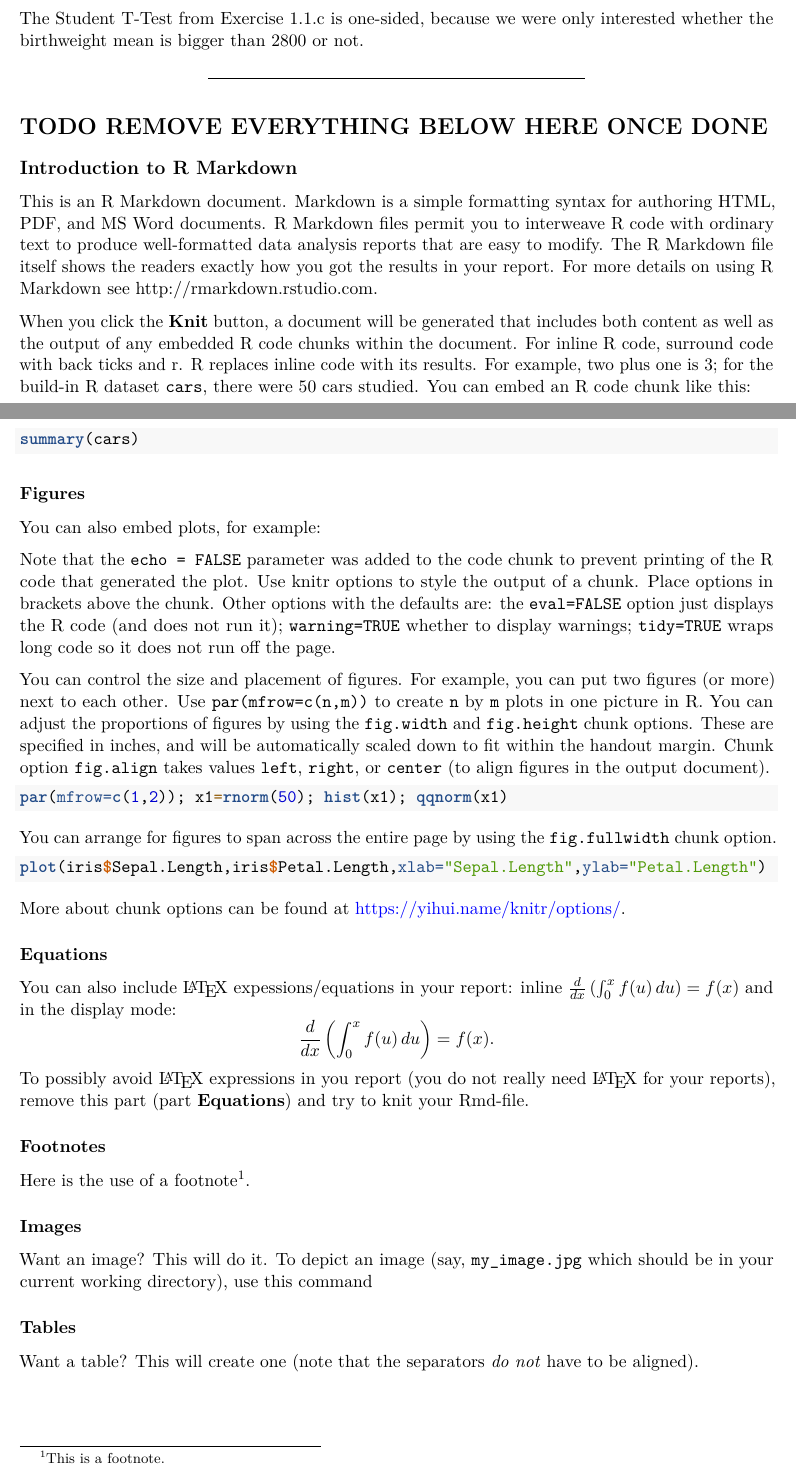
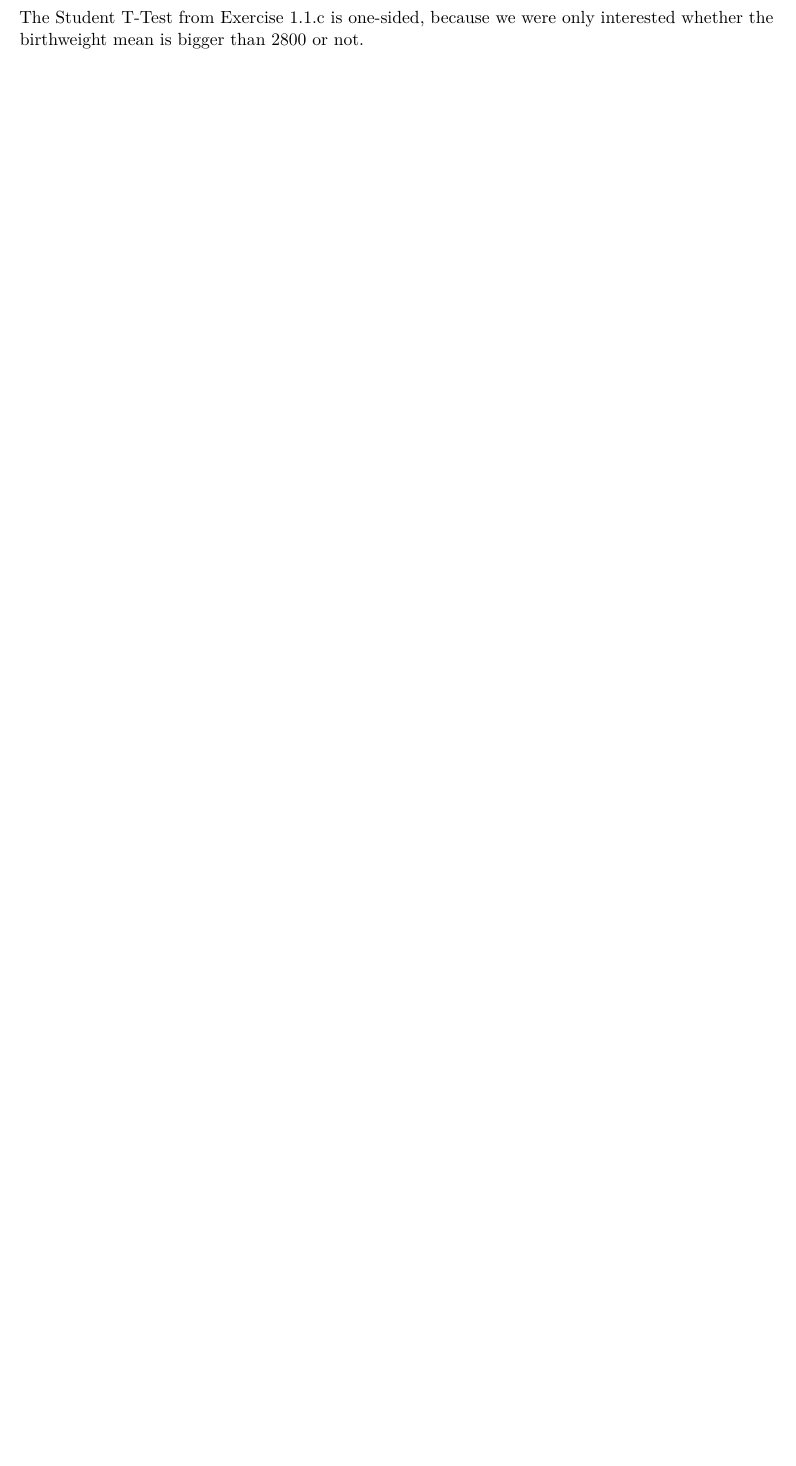
Before and after one commit to erewl/2022_sso_group4, an R Markdown document (01_assignment/01_assignment.Rmd): two parts of pages 1 and 2 of 4 before the commit and part of the page after it, the two joined at a grey line, cut so that both start at the same text, the shorter picture padded with empty space. Rendered offline with R 4.5, knitr and Pandoc, then LaTeX, with nearby package versions; the code is not run, so its results and figures are left out.

Commit message:
Resolve TODO's for report

````diff
--- a/01_assignment/01_assignment.Rmd
+++ b/01_assignment/01_assignment.Rmd
@@ -46,92 +46,3 @@ t.test(birthweight$birthweight, mu = 2800, alternative = "greater")
 
 ## Exercise 1.1.d
 The Student T-Test from Exercise 1.1.c is one-sided, because we were only interested whether the birthweight mean is bigger than 2800 or not.
-
-
----
-# TODO REMOVE EVERYTHING BELOW HERE ONCE DONE
-
-## Introduction to R Markdown
-
-This is an R Markdown document. Markdown is a simple formatting syntax
-for authoring HTML, PDF, and MS Word documents. R Markdown files permit
-you to interweave R code with ordinary text to produce well-formatted
-data analysis reports that are easy to modify. The R Markdown file itself
-shows the readers exactly how you got the results in your report.
-For more details on using R Markdown
-see [http://rmarkdown.rstudio.com](http://rmarkdown.rstudio.com).
-
-When you click the **Knit** button, a document will be generated that
-includes both content as well as the output of any embedded R code chunks
-within the document. For inline R code, surround code with back ticks and r.
-R replaces inline code with its results. For example, two plus one is `r 2+1`;
-for the build-in R dataset `cars`, there were `r nrow(cars)`
-cars studied. You can embed an R code chunk like this:
-
-```{r}
-summary(cars)
-```
-
-### Figures
-
-You can also embed plots, for example:
-
-```{r,echo=FALSE,fig.height=3.5}
-plot(cars)
-```
-
-Note that the `echo = FALSE` parameter was added to the code chunk to
-prevent printing of the R code that generated the plot. Use knitr options
-to style the output of a chunk. Place options in brackets above the chunk.
-Other options with the defaults are: the `eval=FALSE` option just displays
-the R code (and does not run it); `warning=TRUE` whether to display
-warnings; `tidy=TRUE` wraps long code so it does not run off the page.
-
-You can control the size and placement of figures. For example,
-you can put two figures (or more) next to each other.
-Use `par(mfrow=c(n,m))` to create `n` by `m` plots in one picture in R.
-You can adjust the proportions of figures by using the `fig.width`
-and `fig.height` chunk options. These are specified in inches,
-and will be automatically scaled down to fit within the handout margin.
-Chunk option `fig.align`  takes values `left`, `right`, or `center`
-(to align figures in the output document).
-
-```{r,fig.margin = TRUE,fig.width=6,fig.height=3,fig.align="center"}
-par(mfrow=c(1,2)); x1=rnorm(50); hist(x1); qqnorm(x1)
-```
-
-You can arrange for figures to span across the entire page by using
-the `fig.fullwidth` chunk option.
-
-```{r,fig.fullwidth=TRUE,fig.height=3}
-plot(iris$Sepal.Length,iris$Petal.Length,xlab="Sepal.Length",ylab="Petal.Length")
-```
-
-More about chunk options can be found at [\textcolor{blue}{https://yihui.name/knitr/options/}](https://yihui.name/knitr/options/).
-
-### Equations
-
-You can also include \LaTeX\ expessions/equations in your report:
-inline $\frac{d}{dx}\left(\int_{0}^{x} f(u)\,du\right)=f(x)$ and
-in the display mode:
-\[
-\frac{d}{dx}\left( \int_{0}^{x} f(u)\,du\right)=f(x).
-\]
-To possibly avoid \LaTeX\ expressions in you report
-(you do not really need \LaTeX\ for your reports),
-remove this part (part **Equations**) and try to knit
-your Rmd-file.
-
-### Footnotes
-
-Here is the use of a footnote^[This is a footnote.].
-
-### Images
-Want an image? This will do it.
-To depict an image (say, `my_image.jpg` which should be in your current working directory), use this command
-
-
-### Tables
-
-Want a table? This will create one (note that the separators
-*do not* have to be aligned).
````
Also changed, not shown: 01_assignment/01_assignment.Rmd (82 more changed lines).
